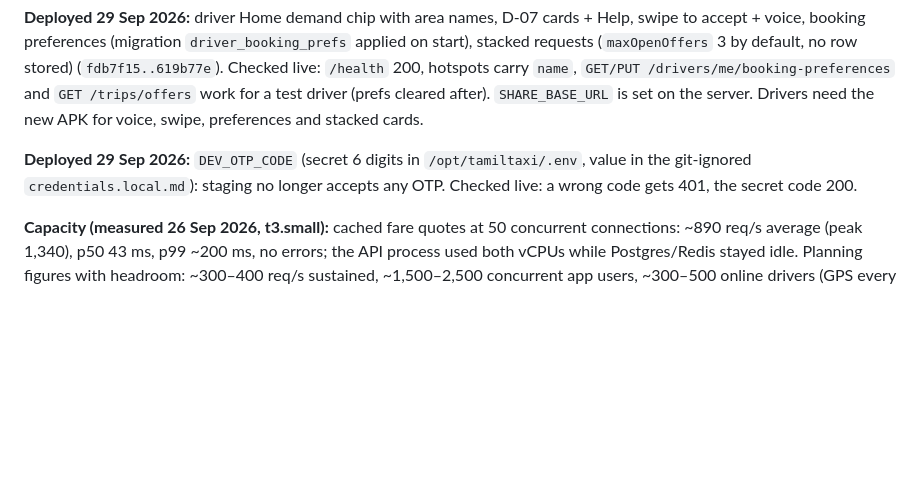
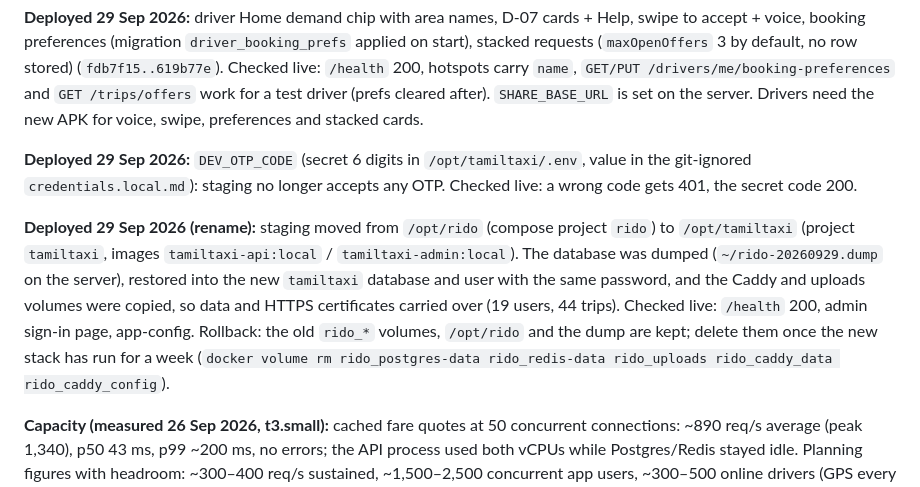
Before and after one commit to sivakrishnacode/rido, a Markdown page: docs/tech-docs/using.tech.md, the part around the change. Drawn GitHub-style; blank space fills up the shorter version.

Commit message:
docs(infra): record the staging move to /opt/tamiltaxi
Staging now runs as compose project tamiltaxi with database and user
tamiltaxi; data was restored from a dump and the Caddy volume copied, so
certificates carried over. Notes the rollback leftovers and when to delete them.

Co-Authored-By: Claude Opus 5.5 (1M context) <noreply@anthropic.com>

```diff
--- a/docs/tech-docs/using.tech.md
+++ b/docs/tech-docs/using.tech.md
@@ -1207,6 +1207,14 @@ default, no row stored) (`fdb7f15..619b77e`). Checked live: `/health` 200, hotsp
 **Deployed 29 Sep 2026:** `DEV_OTP_CODE` (secret 6 digits in `/opt/tamiltaxi/.env`, value in the git-ignored
 `credentials.local.md`): staging no longer accepts any OTP. Checked live: a wrong code gets 401, the secret code 200.
 
+**Deployed 29 Sep 2026 (rename):** staging moved from `/opt/rido` (compose project `rido`) to `/opt/tamiltaxi`
+(project `tamiltaxi`, images `tamiltaxi-api:local` / `tamiltaxi-admin:local`). The database was dumped
+(`~/rido-20260929.dump` on the server), restored into the new `tamiltaxi` database and user with the same password,
+and the Caddy and uploads volumes were copied, so data and HTTPS certificates carried over (19 users, 44 trips).
+Checked live: `/health` 200, admin sign-in page, app-config. Rollback: the old `rido_*` volumes, `/opt/rido` and the
+dump are kept; delete them once the new stack has run for a week (`docker volume rm rido_postgres-data rido_redis-data
+rido_uploads rido_caddy_data rido_caddy_config`).
+
 **Capacity (measured 26 Sep 2026, t3.small):** cached fare quotes at 50 concurrent connections: ~890 req/s average
 (peak 1,340), p50 43 ms, p99 ~200 ms, no errors; the API process used both vCPUs while Postgres/Redis stayed idle.
 Planning figures with headroom: ~300–400 req/s sustained, ~1,500–2,500 concurrent app users, ~300–500 online
```
